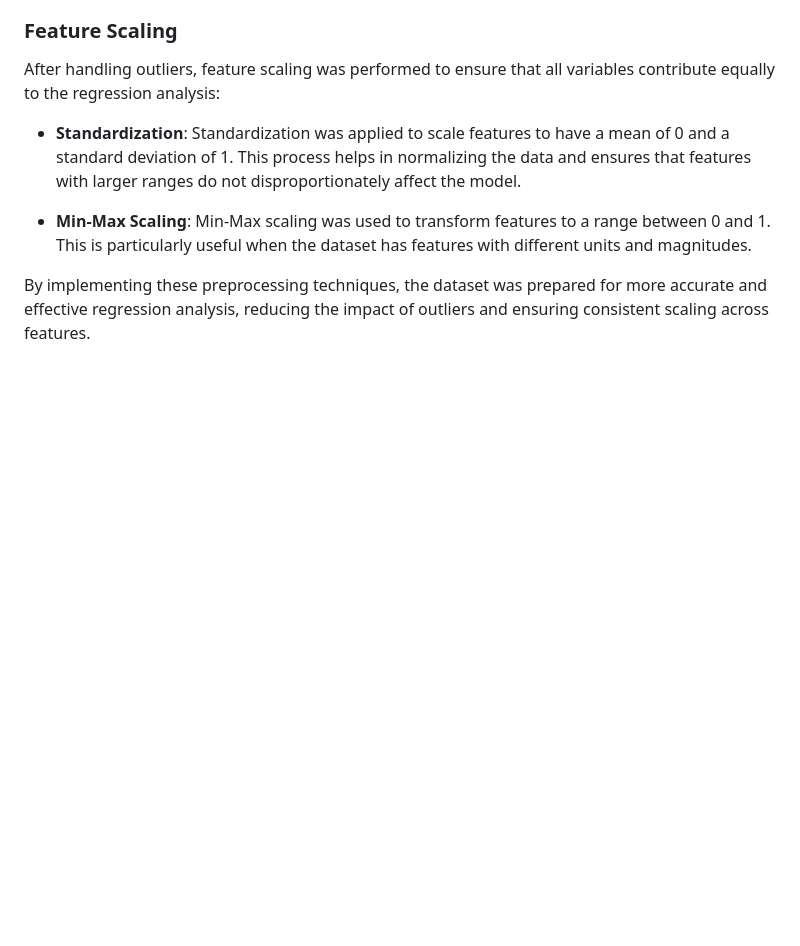
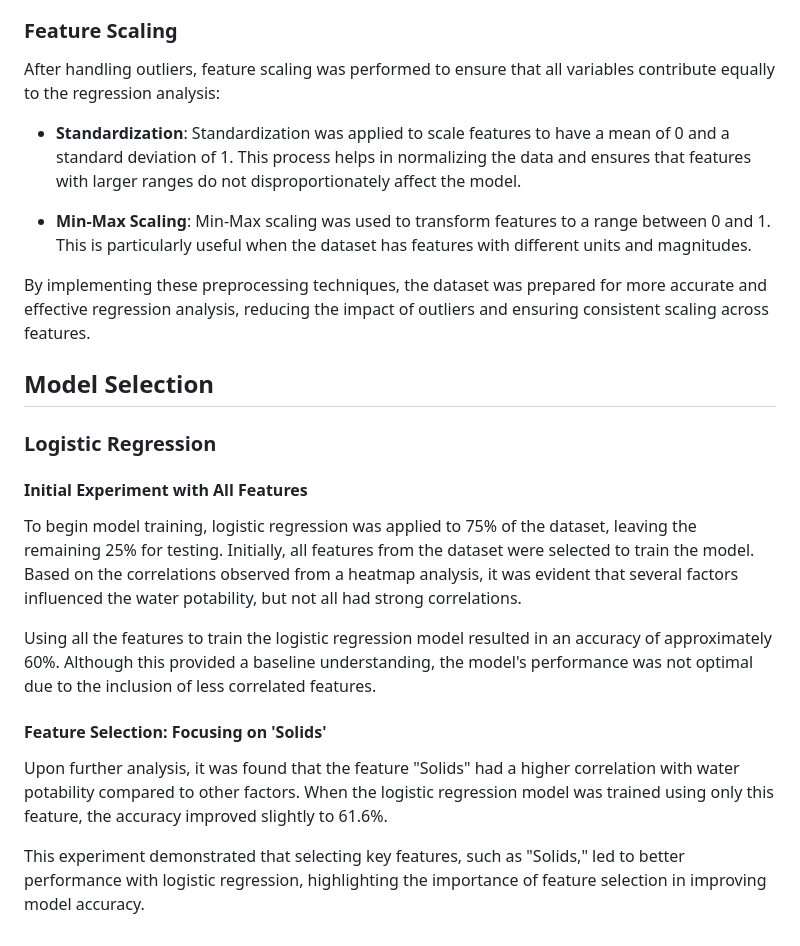
Before and after one commit to ShamindaKanchana/H2OData_Dive, a Markdown page: README.md, the part around the change. GitHub-like rendering; blank space fills up the shorter version.

Commit message:
Readme updated logistic regression

```diff
--- a/README.md
+++ b/README.md
@@ -113,3 +113,18 @@ After handling outliers, feature scaling was performed to ensure that all variab
 - **Min-Max Scaling**: Min-Max scaling was used to transform features to a range between 0 and 1. This is particularly useful when the dataset has features with different units and magnitudes.
 
 By implementing these preprocessing techniques, the dataset was prepared for more accurate and effective regression analysis, reducing the impact of outliers and ensuring consistent scaling across features.
+
+
+## Model Selection
+
+### Logistic Regression
+
+#### Initial Experiment with All Features
+To begin model training, logistic regression was applied to 75% of the dataset, leaving the remaining 25% for testing. Initially, all features from the dataset were selected to train the model. Based on the correlations observed from a heatmap analysis, it was evident that several factors influenced the water potability, but not all had strong correlations.
+
+Using all the features to train the logistic regression model resulted in an accuracy of approximately 60%. Although this provided a baseline understanding, the model's performance was not optimal due to the inclusion of less correlated features.
+
+#### Feature Selection: Focusing on 'Solids'
+Upon further analysis, it was found that the feature "Solids" had a higher correlation with water potability compared to other factors. When the logistic regression model was trained using only this feature, the accuracy improved slightly to 61.6%.
+
+This experiment demonstrated that selecting key features, such as "Solids," led to better performance with logistic regression, highlighting the importance of feature selection in improving model accuracy.
```
